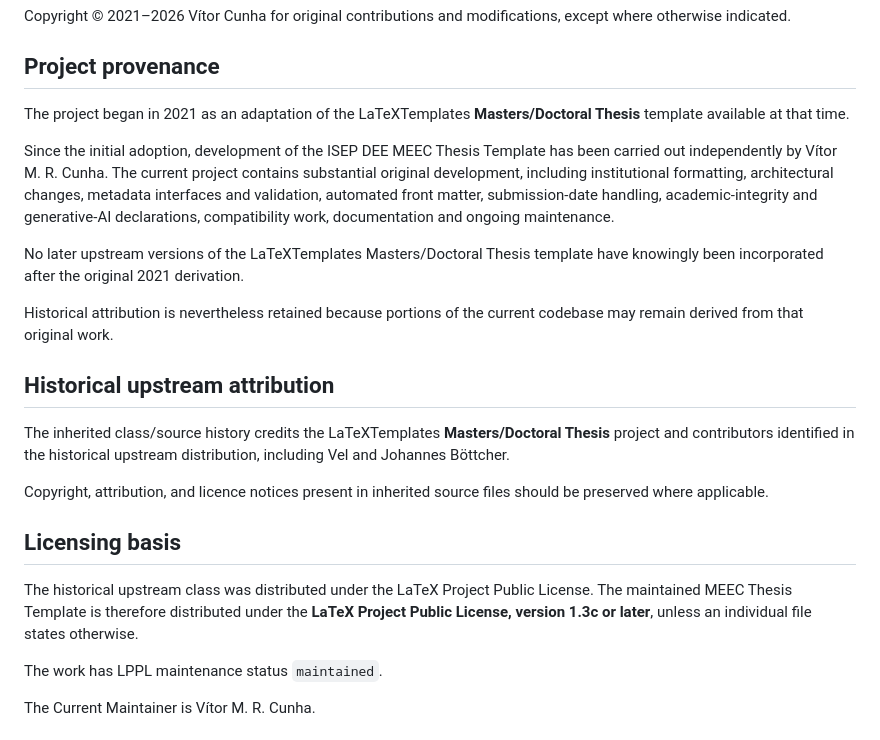
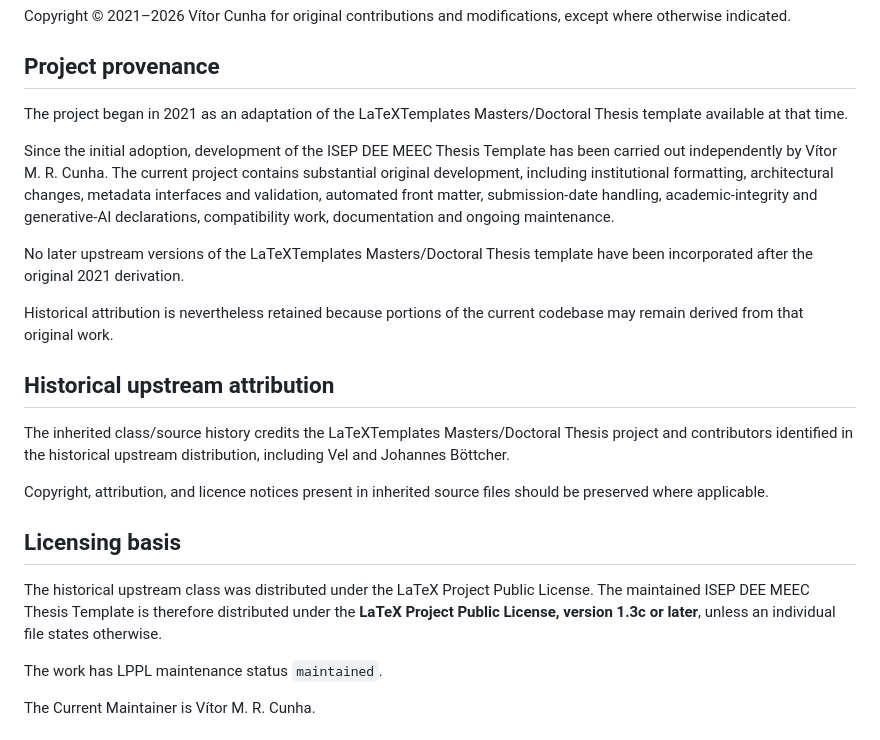
Before and after one commit to VitorMRCunha/ISEP_DEE_MEEC_Thesis_Template, a Markdown page: NOTICE.md, the part around the change. GitHub-like rendering.

```diff
--- a/NOTICE.md
+++ b/NOTICE.md
@@ -14,23 +14,23 @@ Copyright © 2021–2026 Vítor Cunha for original contributions and modificatio
 
 ## Project provenance
 
-The project began in 2021 as an adaptation of the LaTeXTemplates **Masters/Doctoral Thesis** template available at that time.
+The project began in 2021 as an adaptation of the LaTeXTemplates Masters/Doctoral Thesis template available at that time.
 
 Since the initial adoption, development of the ISEP DEE MEEC Thesis Template has been carried out independently by Vítor M. R. Cunha. The current project contains substantial original development, including institutional formatting, architectural changes, metadata interfaces and validation, automated front matter, submission-date handling, academic-integrity and generative-AI declarations, compatibility work, documentation and ongoing maintenance.
 
-No later upstream versions of the LaTeXTemplates Masters/Doctoral Thesis template have knowingly been incorporated after the original 2021 derivation.
+No later upstream versions of the LaTeXTemplates Masters/Doctoral Thesis template have been incorporated after the original 2021 derivation.
 
 Historical attribution is nevertheless retained because portions of the current codebase may remain derived from that original work.
 
 ## Historical upstream attribution
 
-The inherited class/source history credits the LaTeXTemplates **Masters/Doctoral Thesis** project and contributors identified in the historical upstream distribution, including Vel and Johannes Böttcher.
+The inherited class/source history credits the LaTeXTemplates Masters/Doctoral Thesis project and contributors identified in the historical upstream distribution, including Vel and Johannes Böttcher.
 
 Copyright, attribution, and licence notices present in inherited source files should be preserved where applicable.
 
 ## Licensing basis
 
-The historical upstream class was distributed under the LaTeX Project Public License. The maintained MEEC Thesis Template is therefore distributed under the **LaTeX Project Public License, version 1.3c or later**, unless an individual file states otherwise.
+The historical upstream class was distributed under the LaTeX Project Public License. The maintained ISEP DEE MEEC Thesis Template is therefore distributed under the **LaTeX Project Public License, version 1.3c or later**, unless an individual file states otherwise.
 
 The work has LPPL maintenance status `maintained`.
 
```
